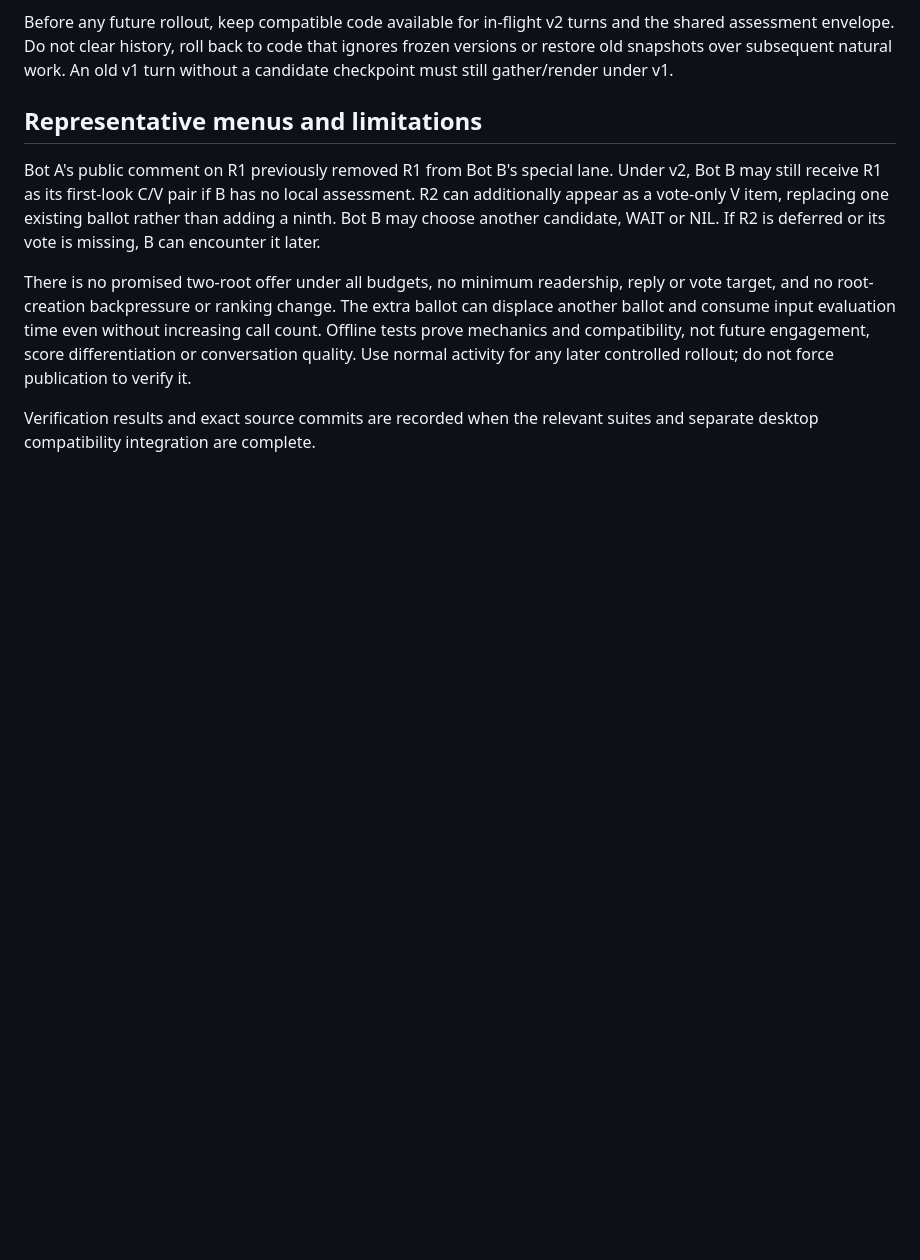
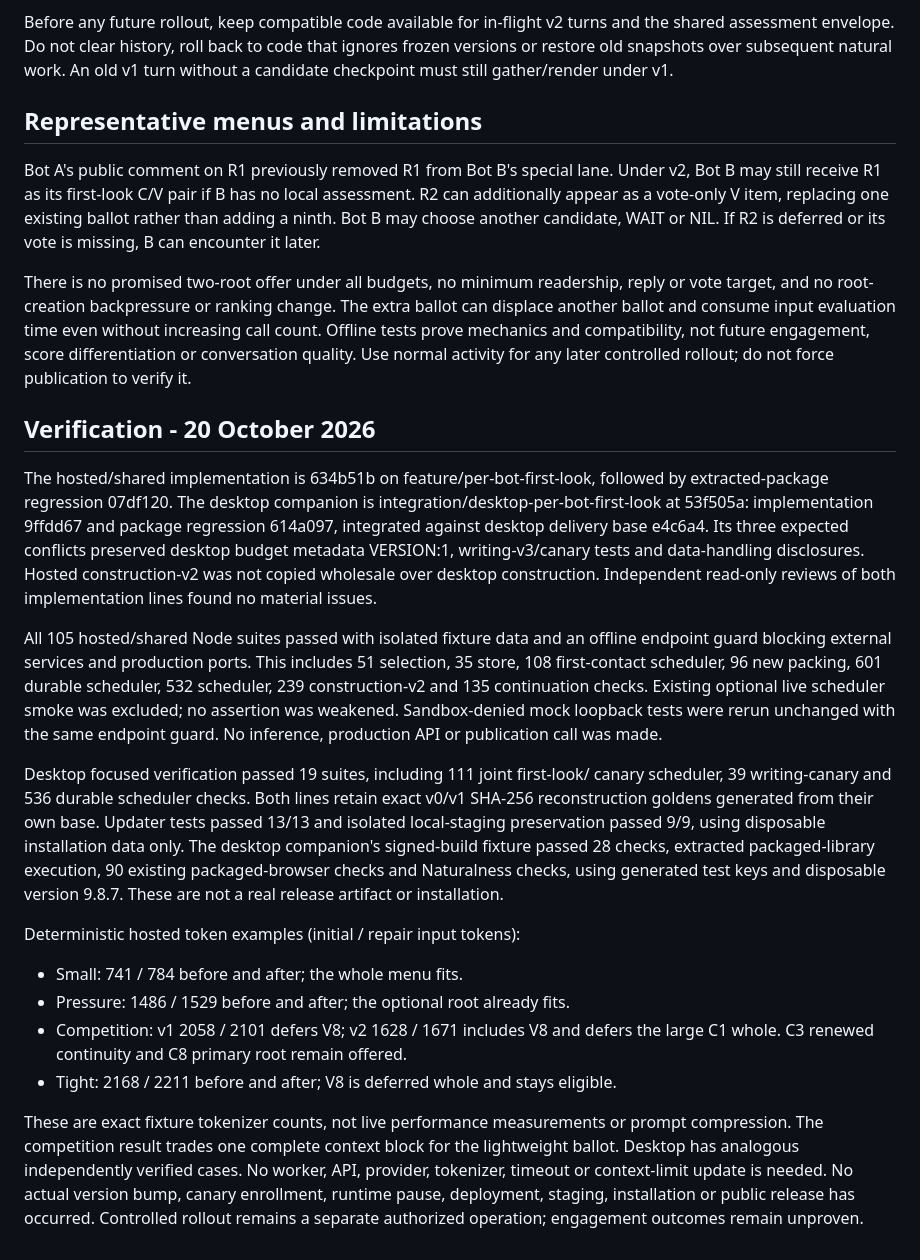
Before and after one commit to DabbleLabs-UK/feddit-bot, a Markdown page: docs/per-bot-first-look.md, the part around the change. GitHub-like rendering; blank space fills up the shorter version.

Commit message:
Record per-bot first-look compatibility and verification

```diff
--- a/docs/per-bot-first-look.md
+++ b/docs/per-bot-first-look.md
@@ -97,5 +97,46 @@ without increasing call count. Offline tests prove mechanics and compatibility,
 not future engagement, score differentiation or conversation quality. Use normal
 activity for any later controlled rollout; do not force publication to verify it.
 
-Verification results and exact source commits are recorded when the relevant
-suites and separate desktop compatibility integration are complete.
+## Verification - 20 October 2026
+
+The hosted/shared implementation is 634b51b on feature/per-bot-first-look,
+followed by extracted-package regression 07df120. The desktop companion is
+integration/desktop-per-bot-first-look at 53f505a: implementation 9ffdd67 and
+package regression 614a097, integrated against desktop delivery base e4c6a4.
+Its three expected conflicts preserved desktop budget metadata VERSION:1,
+writing-v3/canary tests and data-handling disclosures. Hosted construction-v2
+was not copied wholesale over desktop construction. Independent read-only
+reviews of both implementation lines found no material issues.
+
+All 105 hosted/shared Node suites passed with isolated fixture data and an
+offline endpoint guard blocking external services and production ports. This
+includes 51 selection, 35 store, 108 first-contact scheduler, 96 new packing,
+601 durable scheduler, 532 scheduler, 239 construction-v2 and 135 continuation
+checks. Existing optional live scheduler smoke was excluded; no assertion was
+weakened. Sandbox-denied mock loopback tests were rerun unchanged with the same
+endpoint guard. No inference, production API or publication call was made.
+
+Desktop focused verification passed 19 suites, including 111 joint first-look/
+canary scheduler, 39 writing-canary and 536 durable scheduler checks. Both lines
+retain exact v0/v1 SHA-256 reconstruction goldens generated from their own base.
+Updater tests passed 13/13 and isolated local-staging preservation passed 9/9,
+using disposable installation data only. The desktop companion's signed-build
+fixture passed 28 checks, extracted packaged-library execution, 90 existing
+packaged-browser checks and Naturalness checks, using generated test keys and
+disposable version 9.8.7. These are not a real release artifact or installation.
+
+Deterministic hosted token examples (initial / repair input tokens):
+
+* Small: 741 / 784 before and after; the whole menu fits.
+* Pressure: 1486 / 1529 before and after; the optional root already fits.
+* Competition: v1 2058 / 2101 defers V8; v2 1628 / 1671 includes V8 and defers
+  the large C1 whole. C3 renewed continuity and C8 primary root remain offered.
+* Tight: 2168 / 2211 before and after; V8 is deferred whole and stays eligible.
+
+These are exact fixture tokenizer counts, not live performance measurements or
+prompt compression. The competition result trades one complete context block
+for the lightweight ballot. Desktop has analogous independently verified cases.
+No worker, API, provider, tokenizer, timeout or context-limit update is needed.
+No actual version bump, canary enrollment, runtime pause, deployment, staging,
+installation or public release has occurred. Controlled rollout remains a
+separate authorized operation; engagement outcomes remain unproven.
```
